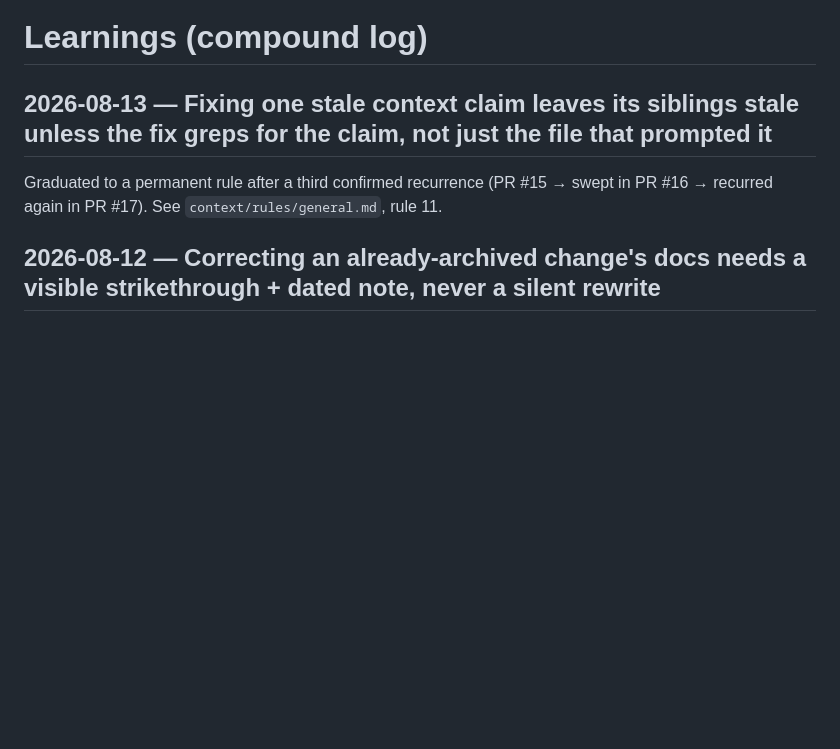
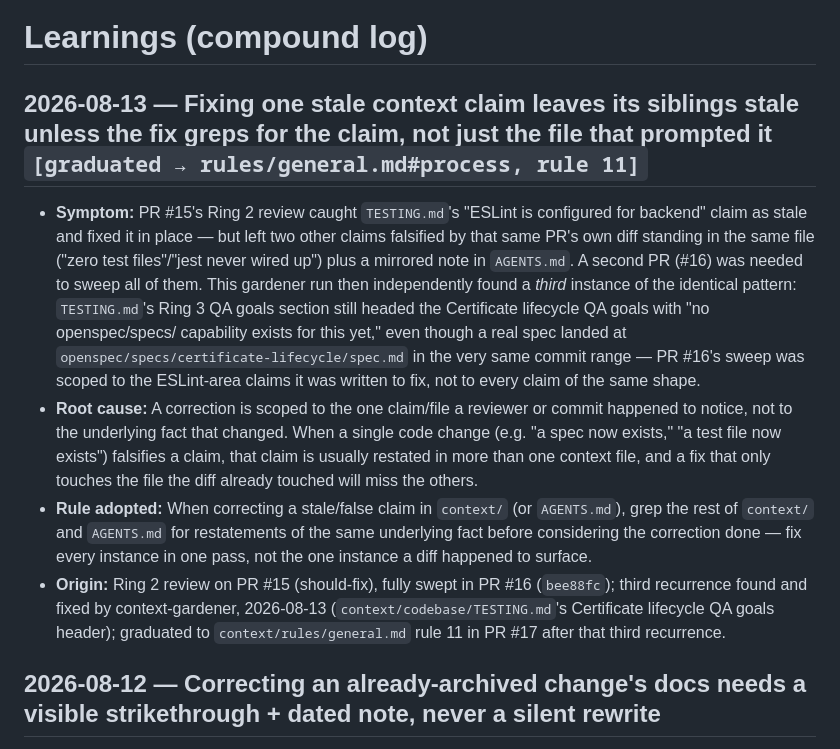
Before and after one commit to neethumuthu/BLC-Consortium-MVP, a Markdown page: context/learnings/LEARNINGS.md, the part around the change. Rendered like a GitHub page; blank space fills up the shorter version.

Commit message:
Fix remaining sibling-stale claims and rule-numbering collision on PR #17
[should-fix] TESTING.md's own "Runs automatically?" table column still
read "No CI found — see below" in 4 rows, contradicting the corrected
line two rows below it in the same file. Reworded each to state the
substantively-true fact directly: CI exists but none of its 8 workflows
run go test/jest against that package (confirmed by grepping every
workflow file).

[should-fix] New rule 11 (Process) collided with the pre-existing rule 11
(Code, time.Now ban) - Process ended at 10 before this PR, Code continued
the same sequence at 11/12. Renumbered Code's two rules to 12/13.

[nit] Restored the graduated LEARNINGS.md entry's full body instead of
deleting it, appending a [graduated → ...] tag to the title to match the
one existing precedent (rule 9's entry) rather than diverging from it.

```diff
--- a/context/learnings/LEARNINGS.md
+++ b/context/learnings/LEARNINGS.md
@@ -11,11 +11,36 @@ owner: context steward (rotating)
      move it to rules/ or CONVENTIONS.md and replace the body with a link.
      Prune quarterly: anything not referenced in 6 months gets archived. -->
 
-## 2026-08-13 — Fixing one stale context claim leaves its siblings stale unless the fix greps for the claim, not just the file that prompted it
+## 2026-08-13 — Fixing one stale context claim leaves its siblings stale unless the fix greps for the claim, not just the file that prompted it `[graduated → rules/general.md#process, rule 11]`
 
-Graduated to a permanent rule after a third confirmed recurrence (PR #15 →
-swept in PR #16 → recurred again in PR #17). See `context/rules/general.md`,
-rule 11.
+- **Symptom:** PR #15's Ring 2 review caught `TESTING.md`'s "ESLint is
+  configured for backend" claim as stale and fixed it in place — but left
+  two other claims falsified by that same PR's own diff standing in the
+  same file ("zero test files"/"jest never wired up") plus a mirrored note
+  in `AGENTS.md`. A second PR (#16) was needed to sweep all of them. This
+  gardener run then independently found a *third* instance of the identical
+  pattern: `TESTING.md`'s Ring 3 QA goals section still headed the
+  Certificate lifecycle QA goals with "no openspec/specs/ capability exists
+  for this yet," even though a real spec landed at
+  `openspec/specs/certificate-lifecycle/spec.md` in the very same commit
+  range — PR #16's sweep was scoped to the ESLint-area claims it was
+  written to fix, not to every claim of the same shape.
+- **Root cause:** A correction is scoped to the one claim/file a reviewer
+  or commit happened to notice, not to the underlying fact that changed.
+  When a single code change (e.g. "a spec now exists," "a test file now
+  exists") falsifies a claim, that claim is usually restated in more than
+  one context file, and a fix that only touches the file the diff already
+  touched will miss the others.
+- **Rule adopted:** When correcting a stale/false claim in `context/` (or
+  `AGENTS.md`), grep the rest of `context/` and `AGENTS.md` for restatements
+  of the same underlying fact before considering the correction done — fix
+  every instance in one pass, not the one instance a diff happened to
+  surface.
+- **Origin:** Ring 2 review on PR #15 (should-fix), fully swept in PR #16
+  (`bee88fc`); third recurrence found and fixed by context-gardener,
+  2026-08-13 (`context/codebase/TESTING.md`'s Certificate lifecycle QA goals
+  header); graduated to `context/rules/general.md` rule 11 in PR #17 after
+  that third recurrence.
 
 ## 2026-08-12 — Correcting an already-archived change's docs needs a visible strikethrough + dated note, never a silent rewrite
 
```
Also changed, not shown: context/codebase/TESTING.md (+4 -4 lines), context/rules/general.md (+2 -2 lines).
